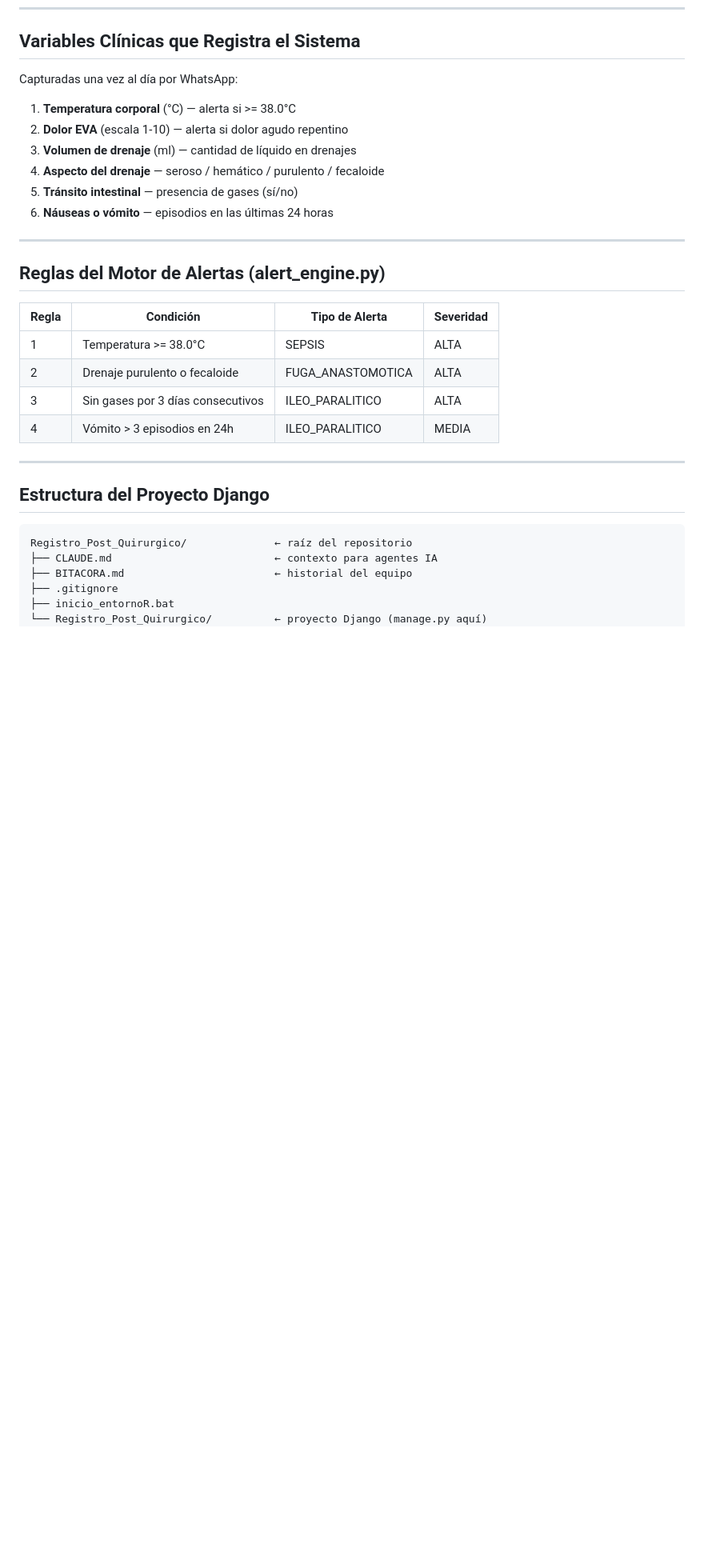
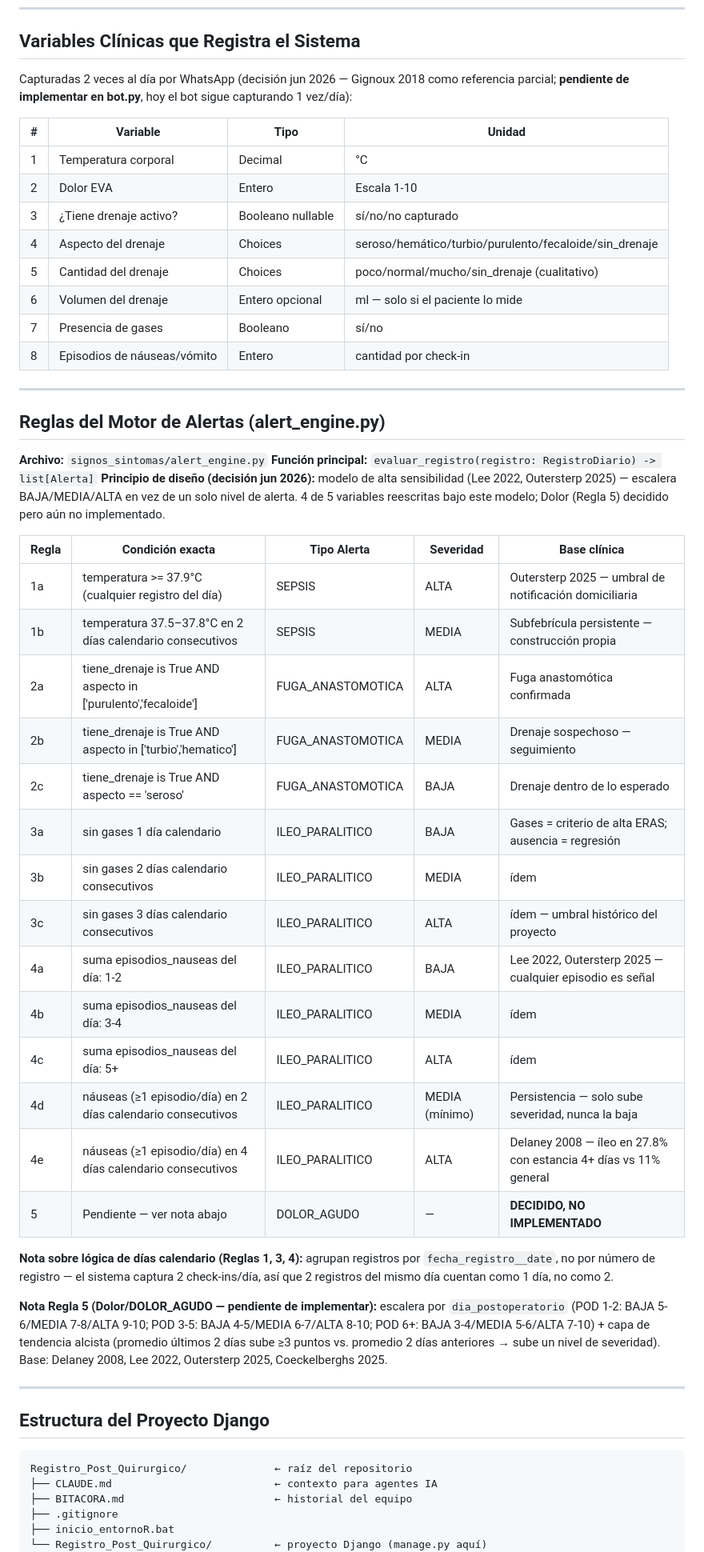
Before and after one commit to Alejandro-Valen/Registro_Post_Quirurgico, a Markdown page: ROADMAP_MONITOREO_POSQUIRURGICO.md, the part around one of its changes. Shown at 80% size. Drawn GitHub-style; blank space fills up the shorter version.

Commit message:
docs: sincronizar ROADMAP con implementación real — desglosar FASE 3.6 por variable, agregar tiene_drenaje a tabla de modelos

```diff
--- a/ROADMAP_MONITOREO_POSQUIRURGICO.md
+++ b/ROADMAP_MONITOREO_POSQUIRURGICO.md
@@ -35,25 +35,60 @@ médico a través de un dashboard en Django Admin.
 
 ## Variables Clínicas que Registra el Sistema
 
-Capturadas una vez al día por WhatsApp:
+Capturadas 2 veces al día por WhatsApp (decisión jun 2026 — Gignoux 2018
+como referencia parcial; **pendiente de implementar en bot.py**, hoy el
+bot sigue capturando 1 vez/día):
 
-1. **Temperatura corporal** (°C) — alerta si >= 38.0°C
-2. **Dolor EVA** (escala 1-10) — alerta si dolor agudo repentino
-3. **Volumen de drenaje** (ml) — cantidad de líquido en drenajes
-4. **Aspecto del drenaje** — seroso / hemático / purulento / fecaloide
-5. **Tránsito intestinal** — presencia de gases (sí/no)
-6. **Náuseas o vómito** — episodios en las últimas 24 horas
+| # | Variable | Tipo | Unidad |
+|---|----------|------|--------|
+| 1 | Temperatura corporal | Decimal | °C |
+| 2 | Dolor EVA | Entero | Escala 1-10 |
+| 3 | ¿Tiene drenaje activo? | Booleano nullable | sí/no/no capturado |
+| 4 | Aspecto del drenaje | Choices | seroso/hemático/turbio/purulento/fecaloide/sin_drenaje |
+| 5 | Cantidad del drenaje | Choices | poco/normal/mucho/sin_drenaje (cualitativo) |
+| 6 | Volumen del drenaje | Entero opcional | ml — solo si el paciente lo mide |
+| 7 | Presencia de gases | Booleano | sí/no |
+| 8 | Episodios de náuseas/vómito | Entero | cantidad por check-in |
 
 ---
 
 ## Reglas del Motor de Alertas (alert_engine.py)
 
-| Regla | Condición | Tipo de Alerta | Severidad |
-|-------|-----------|----------------|-----------|
-| 1 | Temperatura >= 38.0°C | SEPSIS | ALTA |
-| 2 | Drenaje purulento o fecaloide | FUGA_ANASTOMOTICA | ALTA |
-| 3 | Sin gases por 3 días consecutivos | ILEO_PARALITICO | ALTA |
-| 4 | Vómito > 3 episodios en 24h | ILEO_PARALITICO | MEDIA |
+**Archivo:** `signos_sintomas/alert_engine.py`
+**Función principal:** `evaluar_registro(registro: RegistroDiario) -> list[Alerta]`
+**Principio de diseño (decisión jun 2026):** modelo de alta sensibilidad
+(Lee 2022, Outersterp 2025) — escalera BAJA/MEDIA/ALTA en vez de un solo
+nivel de alerta. 4 de 5 variables reescritas bajo este modelo; Dolor
+(Regla 5) decidido pero aún no implementado.
+
+| Regla | Condición exacta | Tipo Alerta | Severidad | Base clínica |
+|-------|-----------------|-------------|-----------|--------------|
+| 1a | temperatura >= 37.9°C (cualquier registro del día) | SEPSIS | ALTA | Outersterp 2025 — umbral de notificación domiciliaria |
+| 1b | temperatura 37.5–37.8°C en 2 días calendario consecutivos | SEPSIS | MEDIA | Subfebrícula persistente — construcción propia |
+| 2a | tiene_drenaje is True AND aspecto in ['purulento','fecaloide'] | FUGA_ANASTOMOTICA | ALTA | Fuga anastomótica confirmada |
+| 2b | tiene_drenaje is True AND aspecto in ['turbio','hematico'] | FUGA_ANASTOMOTICA | MEDIA | Drenaje sospechoso — seguimiento |
+| 2c | tiene_drenaje is True AND aspecto == 'seroso' | FUGA_ANASTOMOTICA | BAJA | Drenaje dentro de lo esperado |
+| 3a | sin gases 1 día calendario | ILEO_PARALITICO | BAJA | Gases = criterio de alta ERAS; ausencia = regresión |
+| 3b | sin gases 2 días calendario consecutivos | ILEO_PARALITICO | MEDIA | ídem |
+| 3c | sin gases 3 días calendario consecutivos | ILEO_PARALITICO | ALTA | ídem — umbral histórico del proyecto |
+| 4a | suma episodios_nauseas del día: 1-2 | ILEO_PARALITICO | BAJA | Lee 2022, Outersterp 2025 — cualquier episodio es señal |
+| 4b | suma episodios_nauseas del día: 3-4 | ILEO_PARALITICO | MEDIA | ídem |
+| 4c | suma episodios_nauseas del día: 5+ | ILEO_PARALITICO | ALTA | ídem |
+| 4d | náuseas (≥1 episodio/día) en 2 días calendario consecutivos | ILEO_PARALITICO | MEDIA (mínimo) | Persistencia — solo sube severidad, nunca la baja |
+| 4e | náuseas (≥1 episodio/día) en 4 días calendario consecutivos | ILEO_PARALITICO | ALTA | Delaney 2008 — íleo en 27.8% con estancia 4+ días vs 11% general |
+| 5 | Pendiente — ver nota abajo | DOLOR_AGUDO | — | **DECIDIDO, NO IMPLEMENTADO** |
+
+**Nota sobre lógica de días calendario (Reglas 1, 3, 4):** agrupan
+registros por `fecha_registro__date`, no por número de registro — el
+sistema captura 2 check-ins/día, así que 2 registros del mismo día
+cuentan como 1 día, no como 2.
+
+**Nota Regla 5 (Dolor/DOLOR_AGUDO — pendiente de implementar):** escalera
+por `dia_postoperatorio` (POD 1-2: BAJA 5-6/MEDIA 7-8/ALTA 9-10; POD 3-5:
+BAJA 4-5/MEDIA 6-7/ALTA 8-10; POD 6+: BAJA 3-4/MEDIA 5-6/ALTA 7-10) +
+capa de tendencia alcista (promedio últimos 2 días sube ≥3 puntos vs.
+promedio 2 días anteriores → sube un nivel de severidad). Base: Delaney
+2008, Lee 2022, Outersterp 2025, Coeckelberghs 2025.
 
 ---
 
```
Also changed, not shown: other parts of ROADMAP_MONITOREO_POSQUIRURGICO.md (+25 -5 lines).
